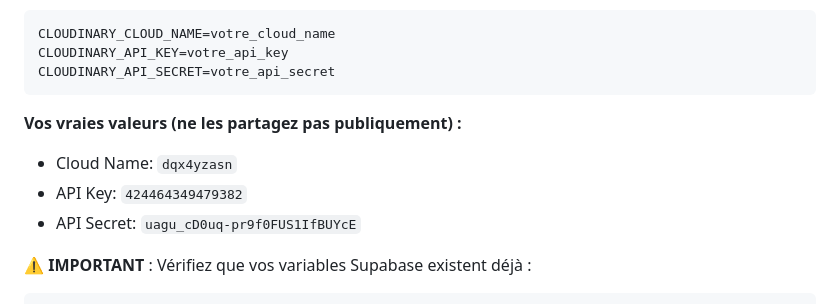
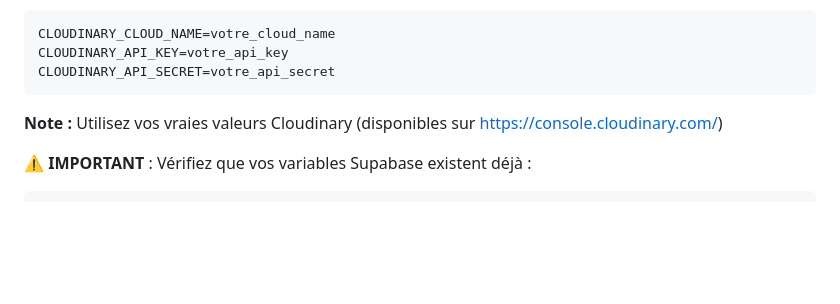
Before and after one commit to blackciouz/portofolio_ouz, a Markdown page: DEPLOYMENT_INSTRUCTIONS.md, the part around the change. Drawn GitHub-style; blank space fills up the shorter version.

Commit message:
fix: Remove all Cloudinary secrets from documentation

````diff
--- a/DEPLOYMENT_INSTRUCTIONS.md
+++ b/DEPLOYMENT_INSTRUCTIONS.md
@@ -32,10 +32,7 @@ CLOUDINARY_API_KEY=votre_api_key
 CLOUDINARY_API_SECRET=votre_api_secret
 ```
 
-**Vos vraies valeurs (ne les partagez pas publiquement) :**
-- Cloud Name: `dqx4yzasn`
-- API Key: `424464349479382`
-- API Secret: `uagu_cD0uq-pr9f0FUS1IfBUYcE`
+**Note :** Utilisez vos vraies valeurs Cloudinary (disponibles sur https://console.cloudinary.com/)
 
 ⚠️ **IMPORTANT** : Vérifiez que vos variables Supabase existent déjà :
 ```
````
